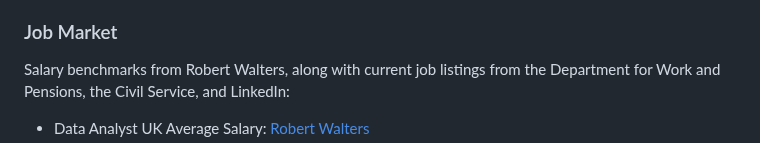
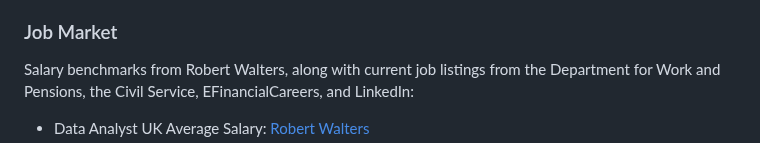
Before and after one commit to noitdupont/data-analyst-training, a Markdown page: README.md, the part around one of its changes. Drawn GitHub-style.

Commit message:
misc(feat): readme
Signed-off-by: 0xnu <f@finbarrs.eu>

```diff
--- a/README.md
+++ b/README.md
@@ -68,6 +68,6 @@ You can continue improving your SQL skills with hands‑on practice on [LeetCode
 
 ### Job Market
 
-Salary benchmarks from Robert Walters, along with current job listings from the Department for Work and Pensions, the Civil Service, and LinkedIn:
+Salary benchmarks from Robert Walters, along with current job listings from the Department for Work and Pensions, the Civil Service, EFinancialCareers, and LinkedIn:
 
 + Data Analyst UK Average Salary: [Robert Walters](https://www.robertwalters.co.uk/our-services/salary-survey/data-analyst-salaries.html)
```
Also changed, not shown: other parts of README.md (+1 -1 lines).
